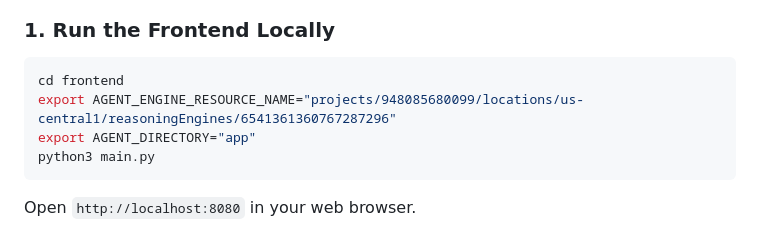
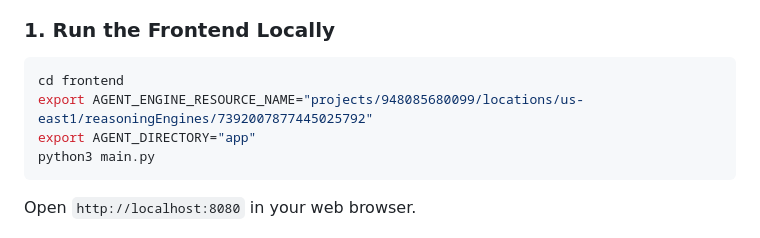
Before and after one commit to nate-plxs/buildwithgemini-grepo, a Markdown page: README.md, the part around the change. GitHub-like rendering.

Commit message:
Update deployment resource name in README

````diff
--- a/README.md
+++ b/README.md
@@ -48,7 +48,7 @@ embedded-driver-finder/
 
 ```bash
 cd frontend
-export AGENT_ENGINE_RESOURCE_NAME="projects/948085680099/locations/us-central1/reasoningEngines/6541361360767287296"
+export AGENT_ENGINE_RESOURCE_NAME="projects/948085680099/locations/us-east1/reasoningEngines/7392007877445025792"
 export AGENT_DIRECTORY="app"
 python3 main.py
 ```
````
